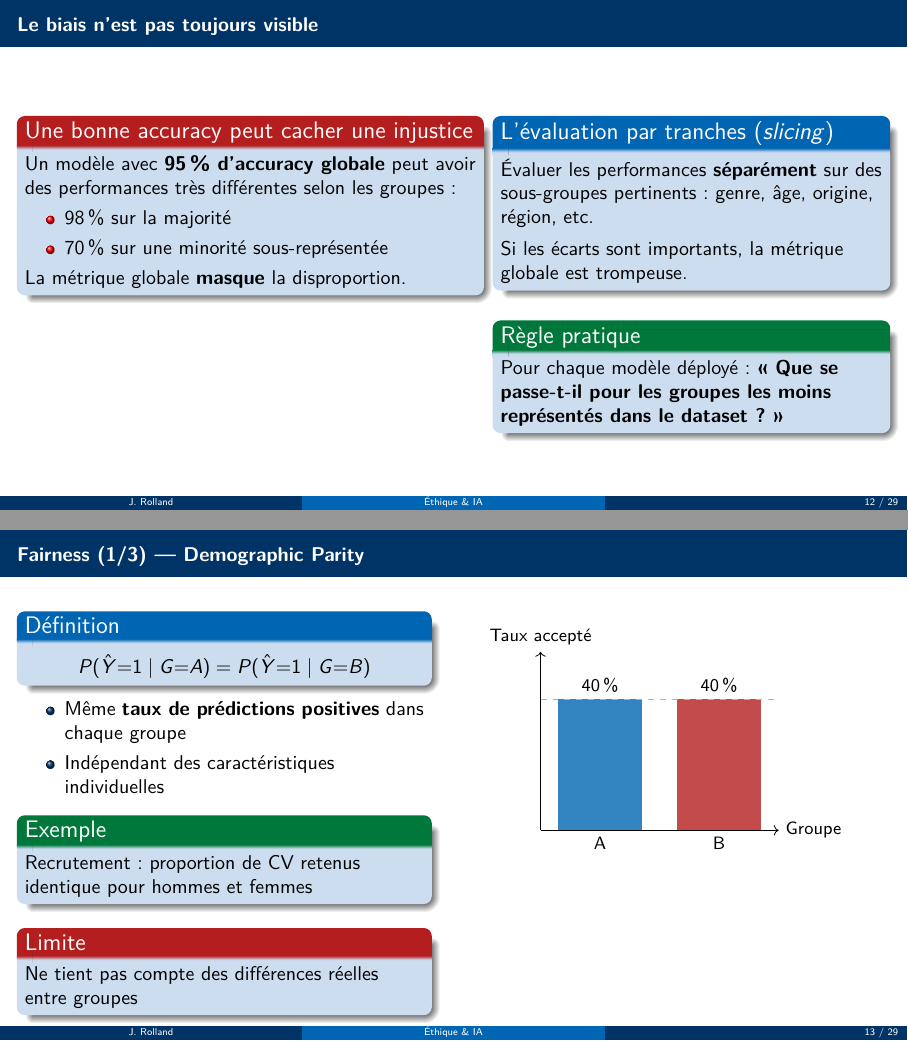
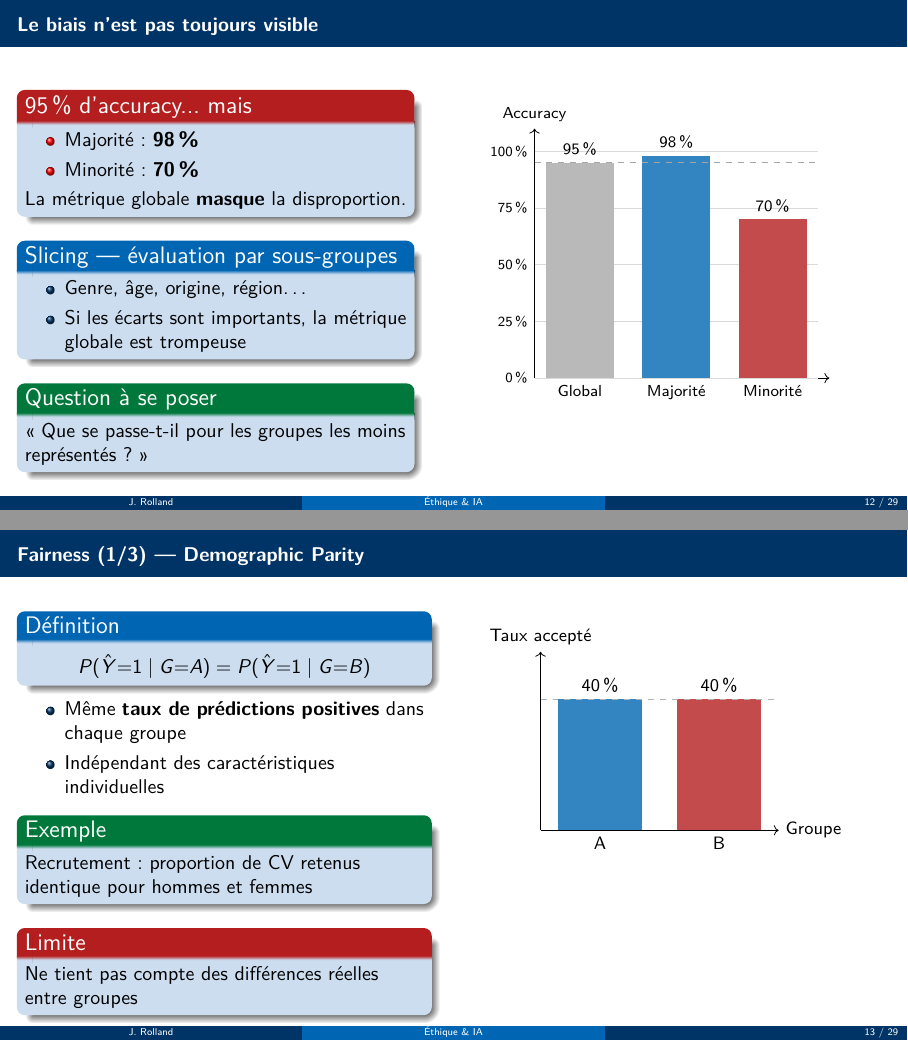
Before and after one commit to kauzarc/efrei-ia-ml-2026-03, LaTeX slides (j6_ethique_ia/slides.tex): pages 12 and 13 of 29, joined at a grey line. Compiled offline with pdfLaTeX.

Commit message:
refactor(ethics): rework "biais pas toujours visible" slide
Replace text blocks with bullet points and a proportional bar chart
showing global 95% vs majority 98% vs minority 70%, making the
masking effect immediately visible.

Co-Authored-By: Claude Sonnet 4.6 <noreply@anthropic.com>

```diff
--- a/j6_ethique_ia/slides.tex
+++ b/j6_ethique_ia/slides.tex
@@ -364,32 +364,53 @@
 
 \begin{frame}{Le biais n'est pas toujours visible}
   \begin{columns}[T]
-    \begin{column}{0.52\textwidth}
-      \begin{alertblock}{Une bonne accuracy peut cacher une injustice}
-        Un modèle avec \textbf{95\,\% d'accuracy globale}
-        peut avoir des performances très différentes
-        selon les groupes :
+    \begin{column}{0.44\textwidth}
+      \begin{alertblock}{95\,\% d'accuracy... mais}
         \begin{itemize}
-          \item 98\,\% sur la majorité
-          \item 70\,\% sur une minorité sous-représentée
+          \item Majorité : \textbf{98\,\%}
+          \item Minorité : \textbf{70\,\%}
         \end{itemize}
         La métrique globale \textbf{masque} la disproportion.
       \end{alertblock}
+      \begin{block}{Slicing — évaluation par sous-groupes}
+        \begin{itemize}
+          \item Genre, âge, origine, région\ldots
+          \item Si les écarts sont importants,
+                la métrique globale est trompeuse
+        \end{itemize}
+      \end{block}
+      \begin{exampleblock}{Question à se poser}
+        «~Que se passe-t-il pour les groupes
+        les moins représentés ?~»
+      \end{exampleblock}
     \end{column}
-    \begin{column}{0.44\textwidth}
-      \begin{block}{L'évaluation par tranches (\textit{slicing})}
-        Évaluer les performances \textbf{séparément}
-        sur des sous-groupes pertinents :
-        genre, âge, origine, région, etc.\\[4pt]
-        Si les écarts sont importants,
-        la métrique globale est trompeuse.
-      \end{block}
-      \smallskip
-      \begin{exampleblock}{Règle pratique}
-        Pour chaque modèle déployé :
-        \textbf{«~Que se passe-t-il pour les groupes
-        les moins représentés dans le dataset ?~»}
-      \end{exampleblock}
+    \begin{column}{0.52\textwidth}
+      \begin{center}
+      % échelle : 1 unité = 25%, axe 0->4 = 0->100%
+      \begin{tikzpicture}[scale=1.0, font=\small]
+        \draw[->] (0,0) -- (5.2,0);
+        \draw[->] (0,0) -- (0,4.4) node[above]{\footnotesize Accuracy};
+        % y ticks proportionnels
+        \foreach \pct/\y in {0/0, 25/1.0, 50/2.0, 75/3.0, 100/4.0} {
+          \draw[gray!30] (0,\y) -- (5.0,\y);
+          \node[left, font=\scriptsize] at (0,\y) {\pct\,\%};
+        }
+        % barre globale  : 95% -> 3.80
+        \fill[gray!55]       (0.2,0) rectangle (1.4,3.80);
+        \node[below, font=\footnotesize] at (0.8,0) {Global};
+        \node[above, font=\footnotesize] at (0.8,3.80) {95\,\%};
+        % barre majorité : 98% -> 3.92
+        \fill[jedy_mid!80]   (1.9,0) rectangle (3.1,3.92);
+        \node[below, font=\footnotesize] at (2.5,0) {Majorité};
+        \node[above, font=\footnotesize] at (2.5,3.92) {98\,\%};
+        % barre minorité : 70% -> 2.80
+        \fill[jedy_alert!80] (3.6,0) rectangle (4.8,2.80);
+        \node[below, font=\footnotesize] at (4.2,0) {Minorité};
+        \node[above, font=\footnotesize] at (4.2,2.80) {70\,\%};
+        % ligne globale
+        \draw[dashed, gray!70, thick] (0,3.80) -- (5.0,3.80);
+      \end{tikzpicture}
+      \end{center}
     \end{column}
   \end{columns}
 \end{frame}
```
Also changed, not shown: j6_ethique_ia/slides.pdf.
